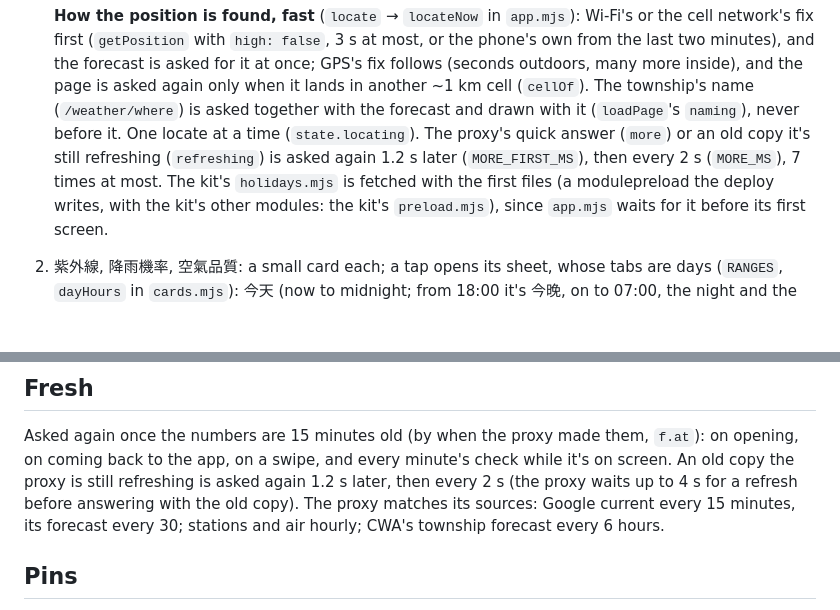
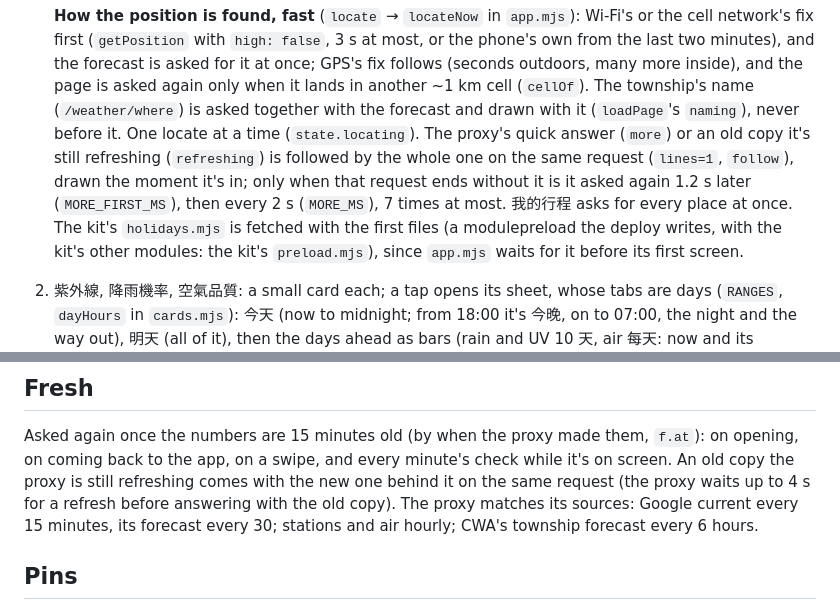
Before and after one commit to JayPengX/Orbit-Weather, a Markdown page: README.md, 2 parts joined by grey strips. Drawn GitHub-style; blank space fills up the shorter version.

Commit message:
README: Weather's forecast follows on the same request (live, a new place: the first answer 2.9 → 1.5 s, the whole 10 days 7.2 → 4.9 s, the median of 4 places each, 3–5 requests → 1)
Co-Authored-By: Claude Opus 5.5 <noreply@anthropic.com>
Claude-Session: https://claude.ai/code/session_01Lw3wpoW5PsevD7pKth2hBn

```diff
--- a/README.md
+++ b/README.md
@@ -40,8 +40,11 @@ real station measurements, and learns which to trust
    (`/weather/where`) is asked together with the forecast and drawn with it
    (`loadPage`'s `naming`), never before it. One locate at a time
    (`state.locating`). The proxy's quick answer (`more`) or an old copy it's
-   still refreshing (`refreshing`) is asked again 1.2 s later
-   (`MORE_FIRST_MS`), then every 2 s (`MORE_MS`), 7 times at most. The kit's `holidays.mjs` is fetched
+   still refreshing (`refreshing`) is followed by the whole one on the same
+   request (`lines=1`, `follow`), drawn the moment it's in; only when that
+   request ends without it is it asked again 1.2 s later (`MORE_FIRST_MS`),
+   then every 2 s (`MORE_MS`), 7 times at most. 我的行程 asks for every
+   place at once. The kit's `holidays.mjs` is fetched
    with the first files (a modulepreload the deploy writes, with the kit's
    other modules: the kit's `preload.mjs`), since `app.mjs` waits for it
    before its first screen.
@@ -74,8 +77,8 @@ real station measurements, and learns which to trust
 Asked again once the numbers are 15 minutes old (by when the proxy made
 them, `f.at`): on opening, on coming back to the app, on a swipe, and every
 minute's check while it's on screen. An old copy the proxy is still
-refreshing is asked again 1.2 s later, then every 2 s (the proxy waits up
-to 4 s for a refresh before answering with the old copy). The proxy matches its sources: Google
+refreshing comes with the new one behind it on the same request (the proxy
+waits up to 4 s for a refresh before answering with the old copy). The proxy matches its sources: Google
 current every 15 minutes, its forecast every 30; stations and air hourly;
 CWA's township forecast every 6 hours.
 
```
